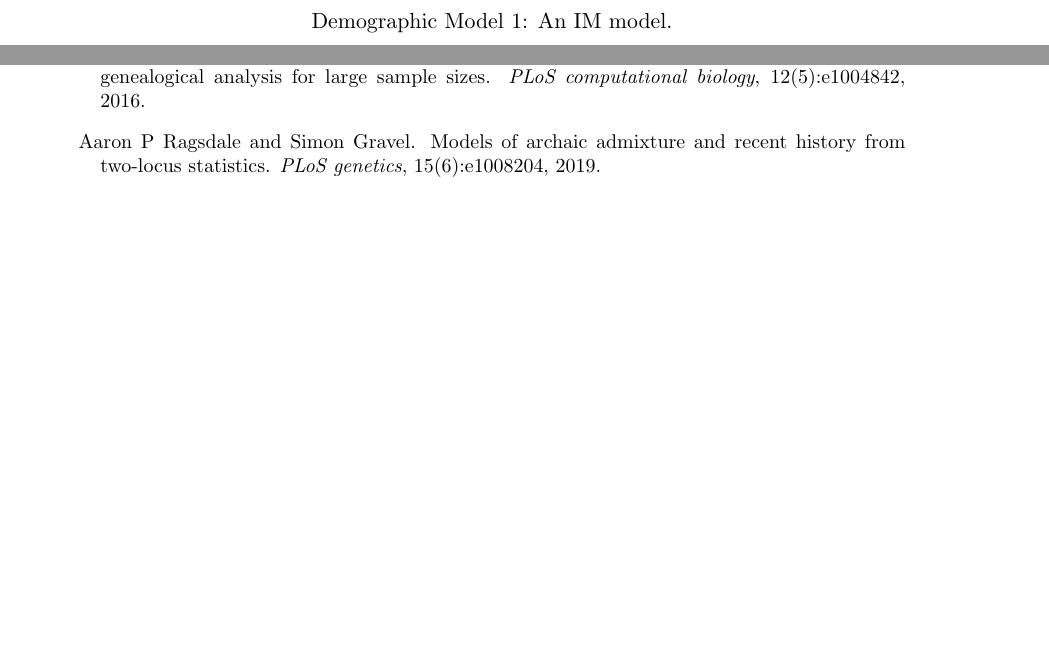
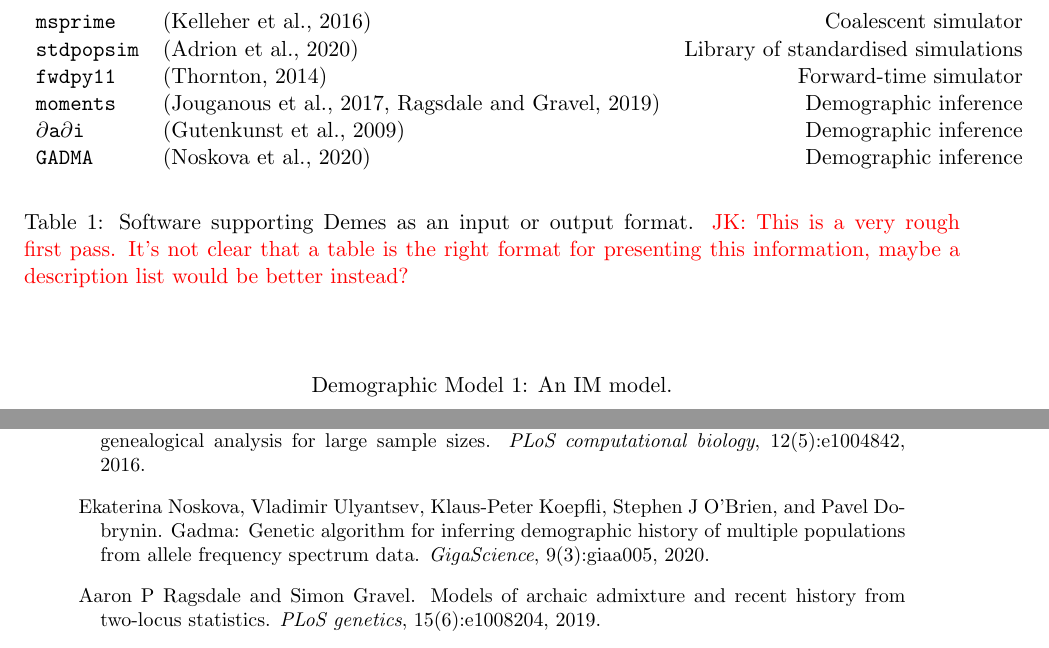
Before and after one commit to popsim-consortium/demes-paper, a LaTeX document (paper.tex, which reads paper.bib): two parts of pages 3 and 4 of 4, joined at a grey line, cut at the place of the change, the shorter picture padded with empty space. Compiled offline with pdfLaTeX.

Commit message:
Add GADMA and rough pass at the software table.

```diff
--- a/paper.bib
+++ b/paper.bib
@@ -92,3 +92,7 @@
   year={2019},
   publisher={Public Library of Science}
 }
+
+@article{noskova2020gadma,
+    title={GADMA: Genetic algorithm for inferring demographic history of
+        multiple populations from allele frequency spectrum data},
--- a/paper.tex
+++ b/paper.tex
@@ -26,9 +26,11 @@
 \newcommand{\moments}[0]{\texttt{moments}}
 \newcommand{\dadi}[0]{\texttt{$\partial$a$\partial$i}}
 \newcommand{\fwdpy}[0]{\texttt{fwdpy11}}
-\newcommand{\slim}[0]{\texttt{slim}}
+\newcommand{\slim}[0]{\texttt{SLiM}}
+\newcommand{\gadma}[0]{\texttt{GADMA}}
 
 \newcommand{\aprcomment}[1]{{\textcolor{blue}{APR: #1}}}
+\newcommand{\jkcomment}[1]{{\textcolor{red}{JK: #1}}}
 
 \begin{document}
 
@@ -135,6 +137,25 @@ fit to data, e.g. \moments\ or \dadi]].
     \item Designed to be programatically read by simulation software backends
 \end{itemize}
 
+
+\begin{table}
+\begin{center}
+\begin{tabular}{llr}
+\msprime & \citep{kelleher2016efficient} & Coalescent simulator \\
+\stdpopsim & \citep{adrion2020community} & Library of standardised simulations \\
+\fwdpy & \citep{thornton2014c++} & Forward-time simulator \\
+\moments & \citep{jouganous2017inferring,ragsdale2019models}
+    & Demographic inference \\
+\dadi & \citep{gutenkunst2009inferring}  & Demographic inference \\
+\gadma & \citep{noskova2020gadma}  & Demographic inference \\
+\end{tabular}
+\end{center}
+\caption{Software supporting Demes as an input or output format.
+\jkcomment{This is a very rough first pass. It's not clear that a table is the
+right format for presenting this information, maybe a description
+list would be better instead?}}
+\end{table}
+
 \section*{Extensions and future directions}
 
 \subsection*{Software support for \demes}
```
Also changed, not shown: paper.bib (9 more changed lines), paper.tex (2 more changed lines).
